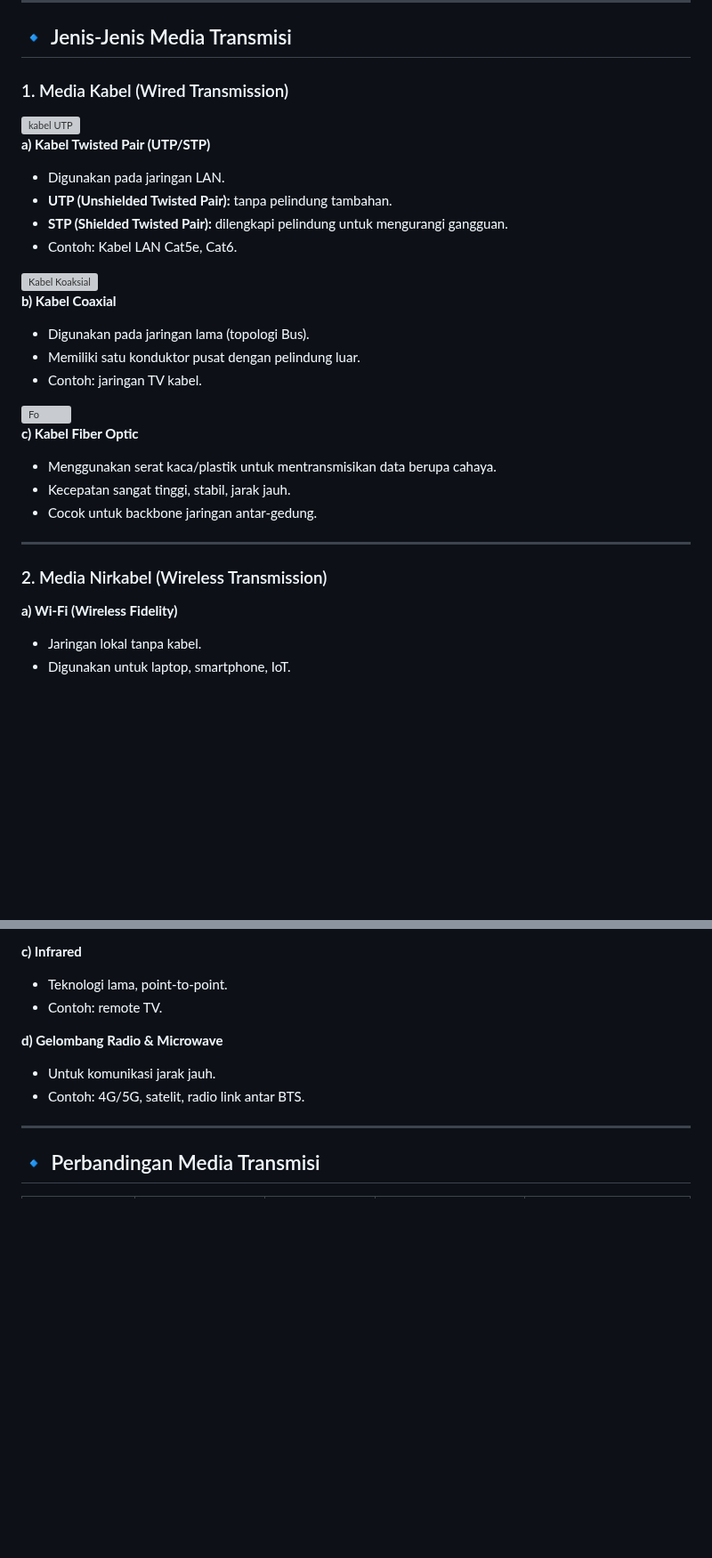
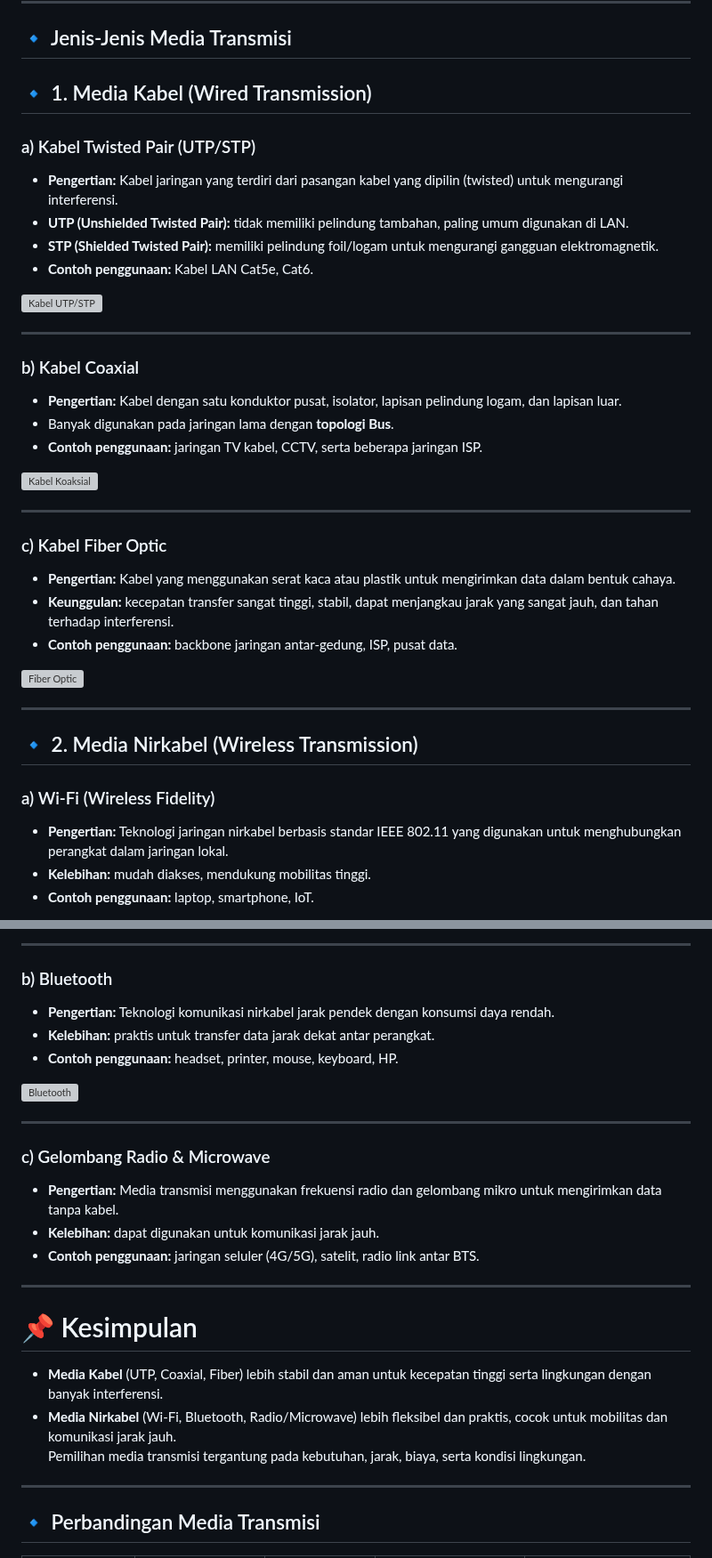
Before and after one commit to Fadel1106/SMK_Mandiri, a Markdown page: Teknik Komputer dan Jaringan/01. Definisi, Jenis, dan topologi jaringan .md, 2 parts joined by grey strips. Shown at 89% size. GitHub-like rendering; blank space fills up the shorter version; grey boxes are pictures that could not be loaded.

```diff
--- a/Teknik Komputer dan Jaringan/01. Definisi, Jenis, dan topologi jaringan .md
+++ b/Teknik Komputer dan Jaringan/01. Definisi, Jenis, dan topologi jaringan .md
@@ -46,36 +46,40 @@ Media transmisi adalah **saluran atau perantara** yang digunakan untuk mengirimk
 
 ## 🔹 Jenis-Jenis Media Transmisi
 
-### 1. Media Kabel (Wired Transmission)
+## 🔹 1. Media Kabel (Wired Transmission)
 
-<img width="656" height="472"  alt="kabel UTP" src="https://github.com/user-attachments/assets/c475ae1b-4643-444a-81b3-21bb7896d1f9" />
+### a) Kabel Twisted Pair (UTP/STP)
+- **Pengertian:** Kabel jaringan yang terdiri dari pasangan kabel yang dipilin (twisted) untuk mengurangi interferensi.
+- **UTP (Unshielded Twisted Pair):** tidak memiliki pelindung tambahan, paling umum digunakan di LAN.
+- **STP (Shielded Twisted Pair):** memiliki pelindung foil/logam untuk mengurangi gangguan elektromagnetik.
+- **Contoh penggunaan:** Kabel LAN Cat5e, Cat6.
 
-**a) Kabel Twisted Pair (UTP/STP)**
-- Digunakan pada jaringan LAN.
-- **UTP (Unshielded Twisted Pair):** tanpa pelindung tambahan.
-- **STP (Shielded Twisted Pair):** dilengkapi pelindung untuk mengurangi gangguan.
-- Contoh: Kabel LAN Cat5e, Cat6.
+<img width="656" height="472" alt="Kabel UTP/STP" src="https://github.com/user-attachments/assets/5a708202-1530-4bd5-99c5-8b764a89dc56" />
 
+---
+
+### b) Kabel Coaxial
+- **Pengertian:** Kabel dengan satu konduktor pusat, isolator, lapisan pelindung logam, dan lapisan luar.
+- Banyak digunakan pada jaringan lama dengan **topologi Bus**.
+- **Contoh penggunaan:** jaringan TV kabel, CCTV, serta beberapa jaringan ISP.
 
 <img width="656" height="472" alt="Kabel Koaksial" src="https://github.com/user-attachments/assets/5a708202-1530-4bd5-99c5-8b764a89dc56" />
 
-**b) Kabel Coaxial**
-- Digunakan pada jaringan lama (topologi Bus).
-- Memiliki satu konduktor pusat dengan pelindung luar.
-- Contoh: jaringan TV kabel.
+---
 
-<img  width="656" height="472"  alt="Fo" src="https://github.com/user-attachments/assets/3e6b45fd-0cf3-417c-9ed0-f4069e154fc1" />
+### c) Kabel Fiber Optic
+- **Pengertian:** Kabel yang menggunakan serat kaca atau plastik untuk mengirimkan data dalam bentuk cahaya.
+- **Keunggulan:** kecepatan transfer sangat tinggi, stabil, dapat menjangkau jarak yang sangat jauh, dan tahan terhadap interferensi.
+- **Contoh penggunaan:** backbone jaringan antar-gedung, ISP, pusat data.
 
-**c) Kabel Fiber Optic**
-- Menggunakan serat kaca/plastik untuk mentransmisikan data berupa cahaya.
-- Kecepatan sangat tinggi, stabil, jarak jauh.
-- Cocok untuk backbone jaringan antar-gedung.
+<img width="656" height="472" alt="Fiber Optic" src="https://github.com/user-attachments/assets/3e6b45fd-0cf3-417c-9ed0-f4069e154fc1" />
 
 ---
 
-### 2. Media Nirkabel (Wireless Transmission)
+## 🔹 2. Media Nirkabel (Wireless Transmission)
 
-**a) Wi-Fi (Wireless Fidelity)**
-- Jaringan lokal tanpa kabel.
-- Digunakan untuk laptop, smartphone, IoT.
+### a) Wi-Fi (Wireless Fidelity)
+- **Pengertian:** Teknologi jaringan nirkabel berbasis standar IEEE 802.11 yang digunakan untuk menghubungkan perangkat dalam jaringan lokal.
+- **Kelebihan:** mudah diakses, mendukung mobilitas tinggi.
+- **Contoh penggunaan:** laptop, smartphone, IoT.
 
@@ -85,11 +87,27 @@ Media transmisi adalah **saluran atau perantara** yang digunakan untuk mengirimk
 
-**c) Infrared**
-- Teknologi lama, point-to-point.
-- Contoh: remote TV.
+---
 
-**d) Gelombang Radio & Microwave**
-- Untuk komunikasi jarak jauh.
-- Contoh: 4G/5G, satelit, radio link antar BTS.
+### b) Bluetooth
+- **Pengertian:** Teknologi komunikasi nirkabel jarak pendek dengan konsumsi daya rendah.
+- **Kelebihan:** praktis untuk transfer data jarak dekat antar perangkat.
+- **Contoh penggunaan:** headset, printer, mouse, keyboard, HP.
+
+<img width="574" height="305" alt="Bluetooth" src="https://github.com/user-attachments/assets/912ed488-2582-40d1-8b02-2a4b1200b40f" />
+
+---
+
+### c) Gelombang Radio & Microwave
+- **Pengertian:** Media transmisi menggunakan frekuensi radio dan gelombang mikro untuk mengirimkan data tanpa kabel.
+- **Kelebihan:** dapat digunakan untuk komunikasi jarak jauh.
+- **Contoh penggunaan:** jaringan seluler (4G/5G), satelit, radio link antar BTS.
+
+---
+
+# 📌 Kesimpulan
+- **Media Kabel** (UTP, Coaxial, Fiber) lebih stabil dan aman untuk kecepatan tinggi serta lingkungan dengan banyak interferensi.
+- **Media Nirkabel** (Wi-Fi, Bluetooth, Radio/Microwave) lebih fleksibel dan praktis, cocok untuk mobilitas dan komunikasi jarak jauh.
+Pemilihan media transmisi tergantung pada kebutuhan, jarak, biaya, serta kondisi lingkungan.
+
 
 ---
 
```
Also changed, not shown: other parts of Teknik Komputer dan Jaringan/01. Definisi, Jenis, dan topologi jaringan .md (+1 -3 lines).
